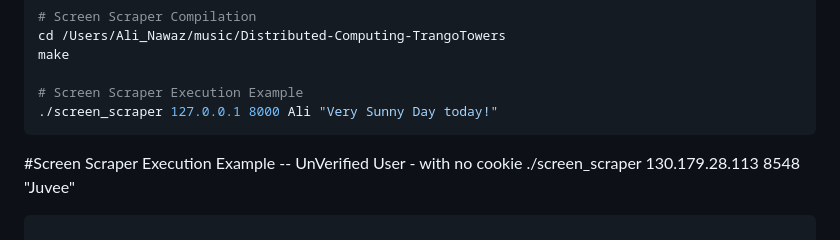
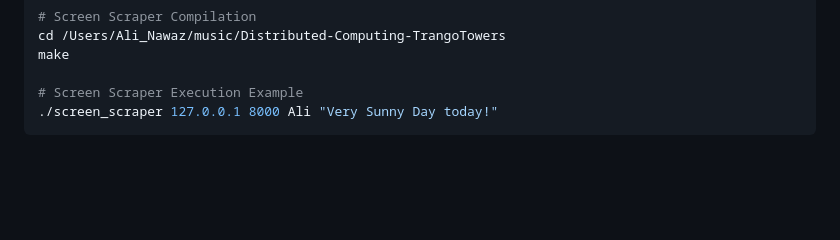
Before and after one commit to Ali90922/Distributed-Computing-TrangoTowers, a Markdown page: Assignment 2/Readme.md, the part around the change. GitHub-like rendering; blank space fills up the shorter version.

````diff
--- a/Assignment 2/Readme.md
+++ b/Assignment 2/Readme.md
@@ -137,6 +137,3 @@ make
 # Screen Scraper Execution Example
 ./screen_scraper 127.0.0.1 8000 Ali "Very Sunny Day today!"
 ```
-#Screen Scraper Execution Example -- UnVerified User - with no cookie
-./screen_scraper 130.179.28.113 8548 "Juvee"
-```
````
